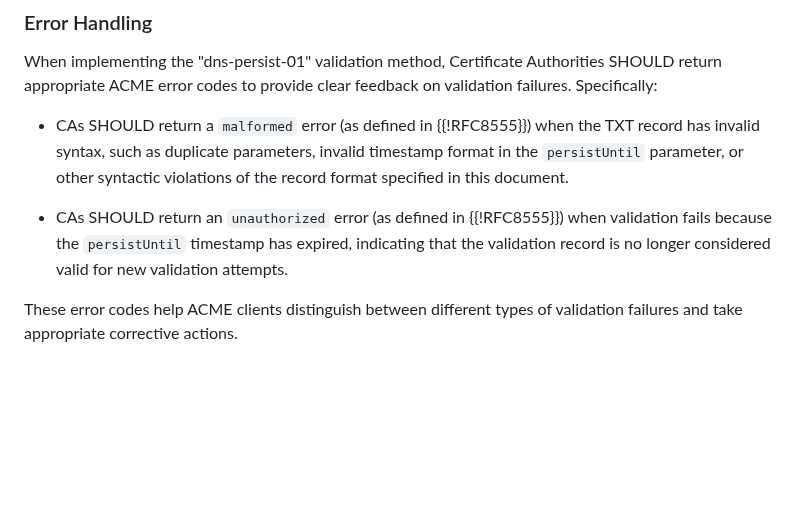
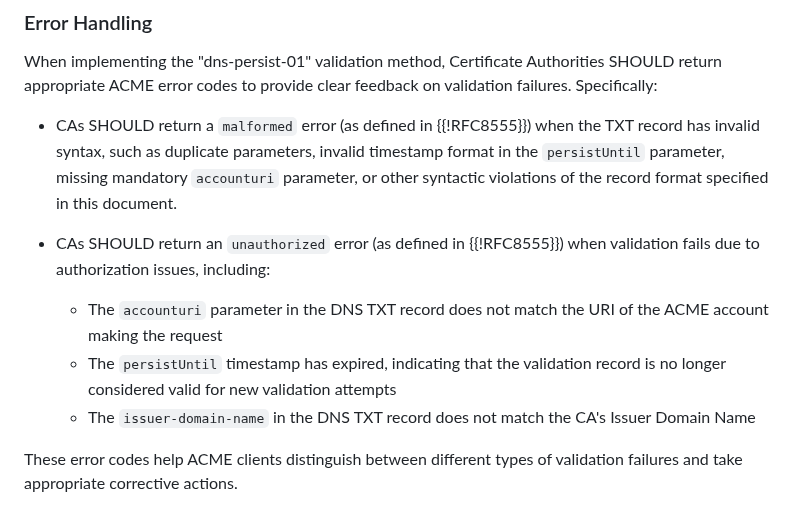
Before and after one commit to sheurich/draft-sheurich-acme-dns-persist, a Markdown page: draft-sheurich-acme-dns-persist.md, the part around the change. Drawn GitHub-style; blank space fills up the shorter version.

Commit message:
docs: Clarify error handling for dns-persist-01
Updates the "Error Handling" section in the implementation guidelines
to provide more specific error conditions for CAs.

- Specifies returning a 'malformed' error if the mandatory 'accounturi'
  parameter is missing.
- Expands the 'unauthorized' error to include mismatches of the
  'accounturi' and 'issuer-domain-name' parameters.

Fixes #8

```diff
--- a/draft-sheurich-acme-dns-persist.md
+++ b/draft-sheurich-acme-dns-persist.md
@@ -337,9 +337,12 @@ Certificate Authorities implementing this validation method should consider:
 
 When implementing the "dns-persist-01" validation method, Certificate Authorities SHOULD return appropriate ACME error codes to provide clear feedback on validation failures. Specifically:
 
-- CAs SHOULD return a `malformed` error (as defined in {{!RFC8555}}) when the TXT record has invalid syntax, such as duplicate parameters, invalid timestamp format in the `persistUntil` parameter, or other syntactic violations of the record format specified in this document.
+- CAs SHOULD return a `malformed` error (as defined in {{!RFC8555}}) when the TXT record has invalid syntax, such as duplicate parameters, invalid timestamp format in the `persistUntil` parameter, missing mandatory `accounturi` parameter, or other syntactic violations of the record format specified in this document.
 
-- CAs SHOULD return an `unauthorized` error (as defined in {{!RFC8555}}) when validation fails because the `persistUntil` timestamp has expired, indicating that the validation record is no longer considered valid for new validation attempts.
+- CAs SHOULD return an `unauthorized` error (as defined in {{!RFC8555}}) when validation fails due to authorization issues, including:
+  - The `accounturi` parameter in the DNS TXT record does not match the URI of the ACME account making the request
+  - The `persistUntil` timestamp has expired, indicating that the validation record is no longer considered valid for new validation attempts
+  - The `issuer-domain-name` in the DNS TXT record does not match the CA's Issuer Domain Name
 
 These error codes help ACME clients distinguish between different types of validation failures and take appropriate corrective actions.
 
```
